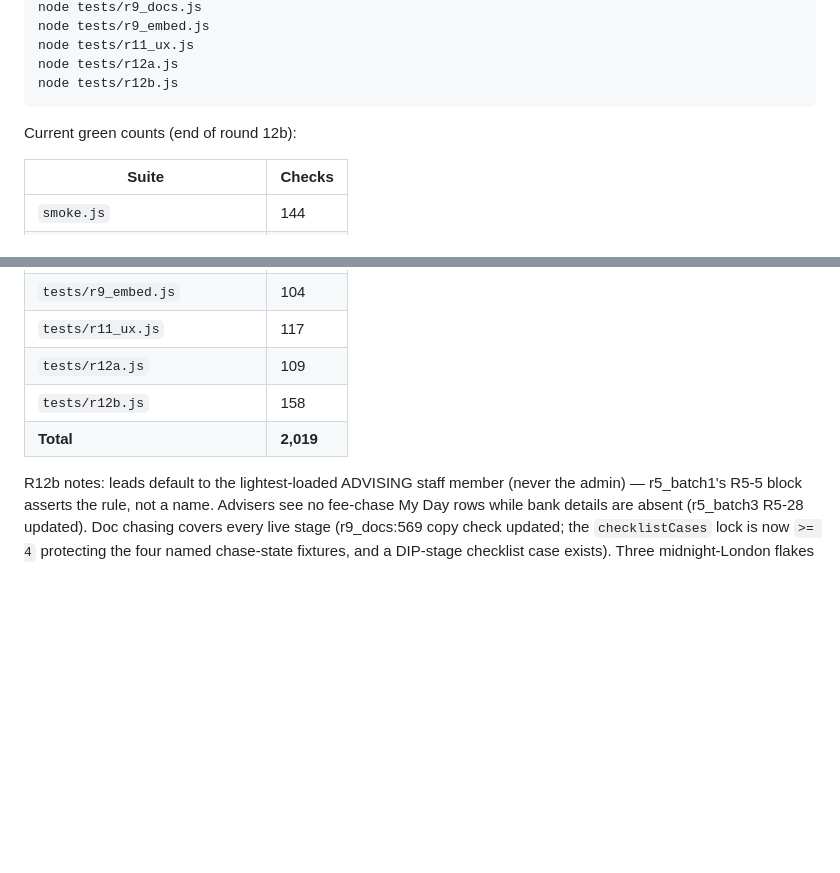
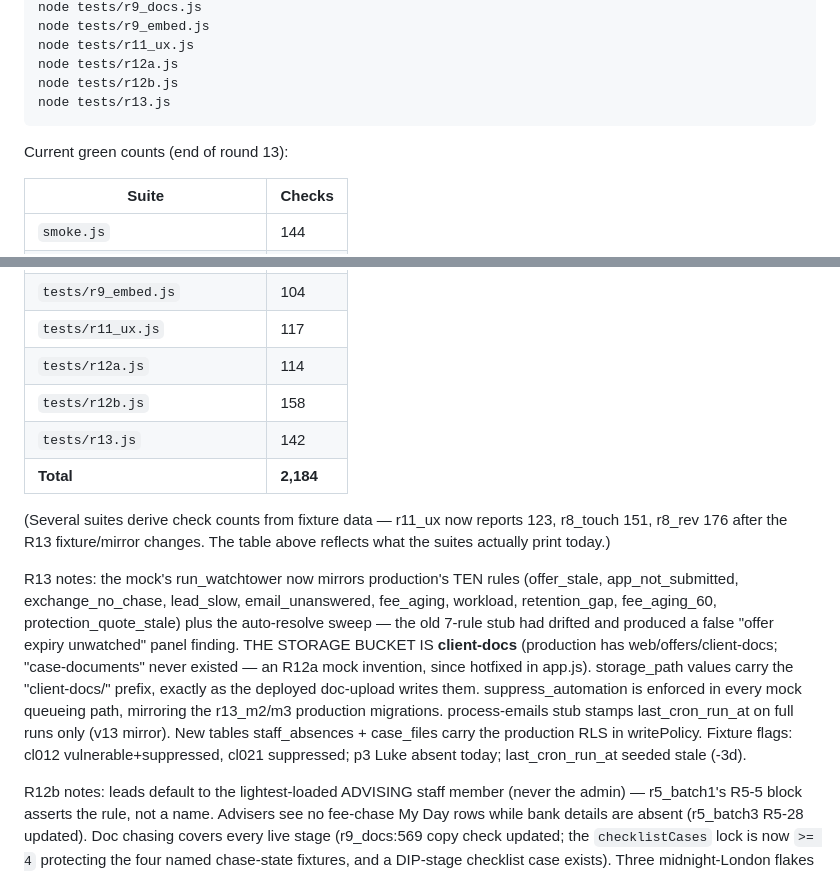
Before and after one commit to Lettfolio/nexmoney, a Markdown page: HARNESS.md, 2 parts joined by grey strips. Drawn GitHub-style; blank space fills up the shorter version.

Commit message:
R13: HARNESS.md — battery 2,184 across 20 suites; client-docs bucket + 10-rule watchtower + suppression notes

````diff
--- a/HARNESS.md
+++ b/HARNESS.md
@@ -72,9 +72,10 @@ node tests/r9_embed.js
 node tests/r11_ux.js
 node tests/r12a.js
 node tests/r12b.js
+node tests/r13.js
 ```
 
-Current green counts (end of round 12b):
+Current green counts (end of round 13):
 
 | Suite | Checks |
 |---|---|
@@ -87,9 +88,28 @@ Current green counts (end of round 12b):
 | `tests/r9_docs.js` | 255 |
 | `tests/r9_embed.js` | 104 |
 | `tests/r11_ux.js` | 117 |
-| `tests/r12a.js` | 109 |
+| `tests/r12a.js` | 114 |
 | `tests/r12b.js` | 158 |
-| **Total** | **2,019** |
+| `tests/r13.js` | 142 |
+| **Total** | **2,184** |
+
+(Several suites derive check counts from fixture data — r11_ux now reports 123,
+r8_touch 151, r8_rev 176 after the R13 fixture/mirror changes. The table above
+reflects what the suites actually print today.)
+
+R13 notes: the mock's run_watchtower now mirrors production's TEN rules
+(offer_stale, app_not_submitted, exchange_no_chase, lead_slow, email_unanswered,
+fee_aging, workload, retention_gap, fee_aging_60, protection_quote_stale) plus
+the auto-resolve sweep — the old 7-rule stub had drifted and produced a false
+"offer expiry unwatched" panel finding. THE STORAGE BUCKET IS **client-docs**
+(production has web/offers/client-docs; "case-documents" never existed — an
+R12a mock invention, since hotfixed in app.js). storage_path values carry the
+"client-docs/" prefix, exactly as the deployed doc-upload writes them.
+suppress_automation is enforced in every mock queueing path, mirroring the
+r13_m2/m3 production migrations. process-emails stub stamps last_cron_run_at on
+full runs only (v13 mirror). New tables staff_absences + case_files carry the
+production RLS in writePolicy. Fixture flags: cl012 vulnerable+suppressed,
+cl021 suppressed; p3 Luke absent today; last_cron_run_at seeded stale (-3d).
 
 R12b notes: leads default to the lightest-loaded ADVISING staff member (never the
 admin) — r5_batch1's R5-5 block asserts the rule, not a name. Advisers see no
````
